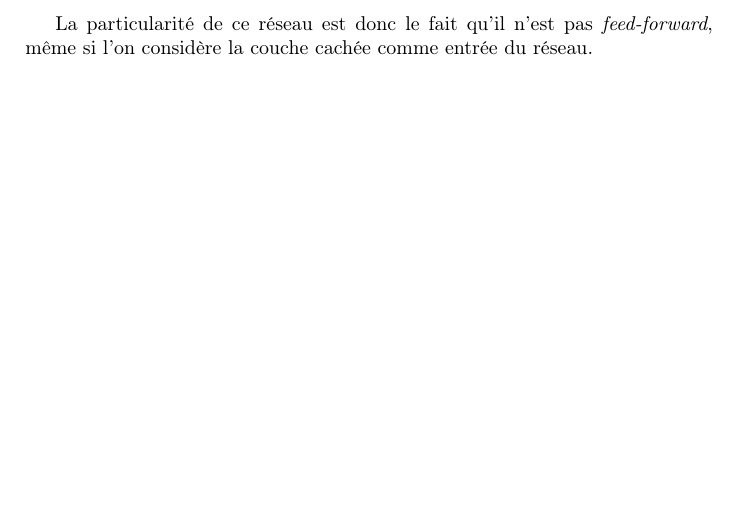
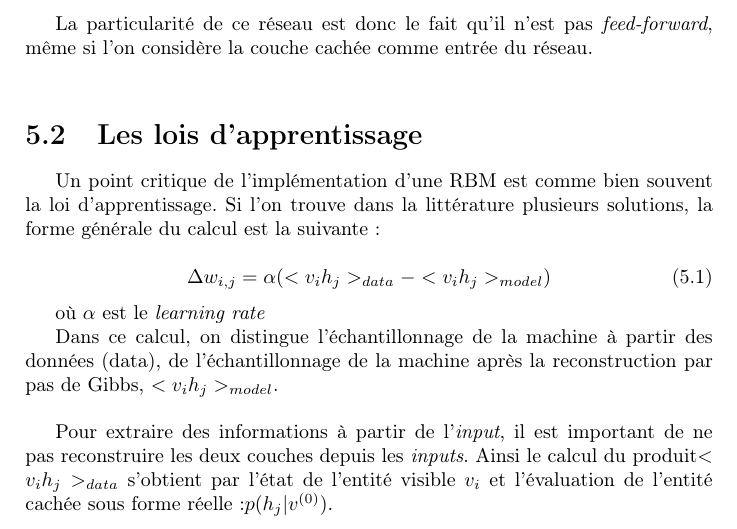
Before and after one commit to fTrestour/HAL9000Report, a LaTeX document (Rapport.tex): part of page 18 of 23, cut so that both start at the same text, the shorter picture padded with empty space. Compiled offline with pdfLaTeX.

Commit message:
Lois d'apprentissage en cours ! - Vas-y Quentin déchaîne toi ;p

```diff
--- a/Rapport.tex
+++ b/Rapport.tex
@@ -358,12 +358,31 @@
 
                 La particularité de ce réseau est donc le fait qu'il n'est pas
                 \textit{feed-forward}, même si l'on considère la couche cachée comme entrée du
-                réseau.
+                réseau.\\
+
+	\section{Les lois d'apprentissage}
+
+	Un point critique de l'implémentation d'une RBM est comme bien souvent la loi d'apprentissage.
+Si l'on trouve dans la littérature plusieurs solutions, la forme générale du calcul est la suivante :
 
 
 
+ 		\begin{equation}
+                        \Delta w_{i,j} = \alpha (<v_{i}h_{j}>_{data} - <v_{i}h_{j}>_{model} )
+                    \end{equation}
+
+où \begin{math}\alpha\end{math} est le \textit{learning rate}
+
+
+		Dans ce calcul, on distingue l'échantillonnage de la machine à partir des données (data), de l'échantillonnage de la machine après la reconstruction par pas de Gibbs, \begin{math}<v_{i}h_{j}>_{model}\end{math}.\\
+
+Pour extraire des informations à partir de l'\textit{input}, il est important de ne pas reconstruire les deux couches depuis les \textit{inputs}.
+Ainsi le calcul du produit\begin{math}<v_{i}h_{j}>_{data}\end{math} s'obtient par l'état de l'entité visible \begin{math}v_{i}\end{math} et l'évaluation de l'entité cachée sous forme réelle :\begin{math}p(h_{j}|v^{(0)})\end{math}.
+
 
         \chapter{Les Deep Belief Networks}
+
+
 
 
 
```
Also changed, not shown: Rapport.pdf, 1 other file.
